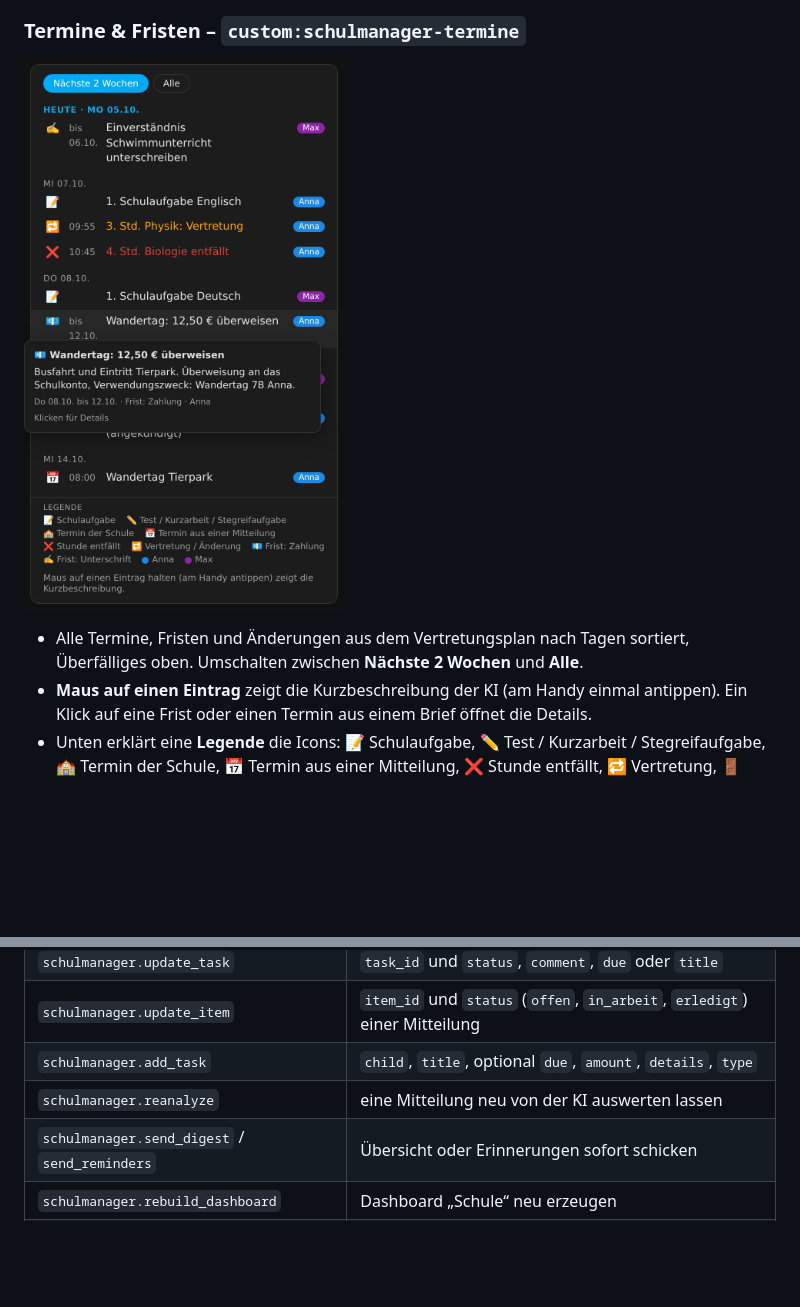
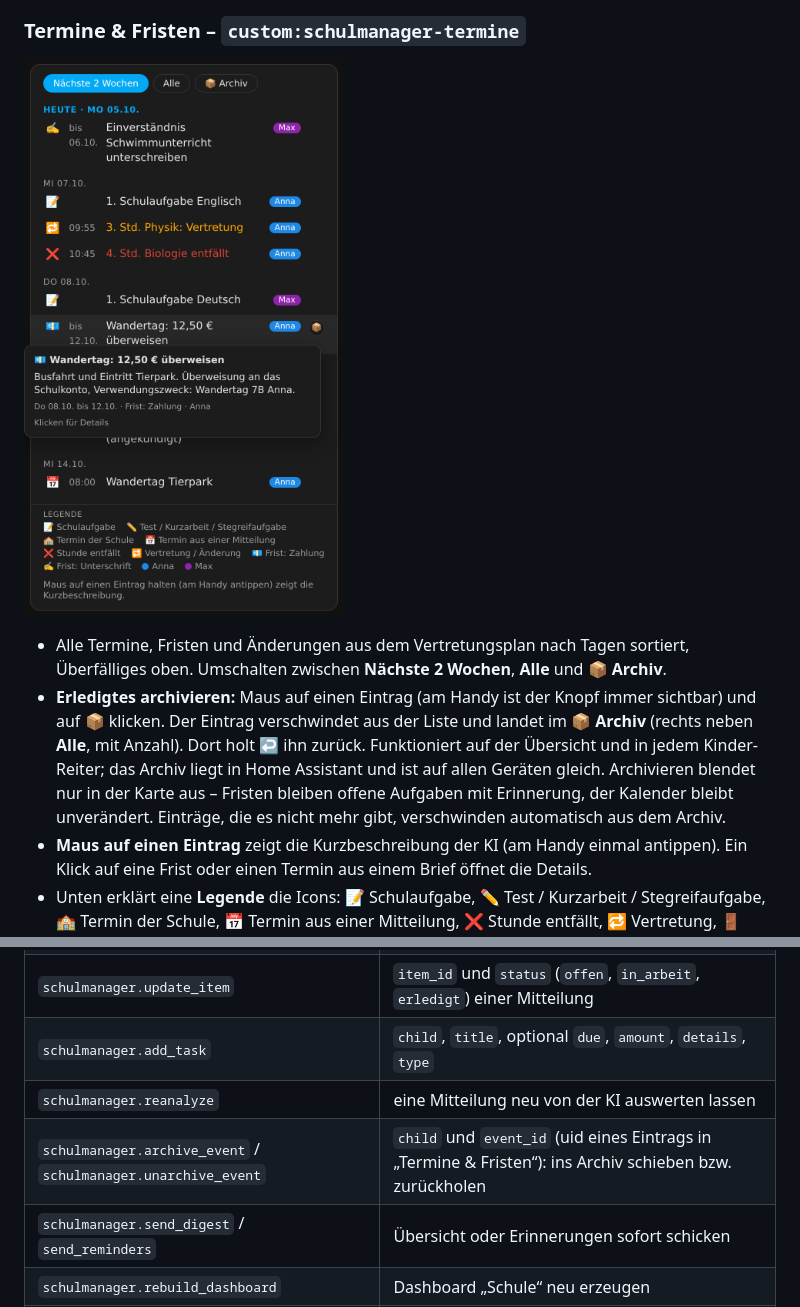
Before and after one commit to FabusMingAI/ha-schulmanager, a Markdown page: README.de.md, 2 parts joined by grey strips. Rendered like a GitHub page; pictures changed too: docs/images/termine.png; blank space fills up the shorter version.

```diff
--- a/README.de.md
+++ b/README.de.md
@@ -53,7 +53,8 @@ Zeigt pro Kind die Reiter **Aufgaben**, **Mitteilungen** und **Erledigt**.
 
 <p align="left"><img src="docs/images/termine.png" width="320" alt="Termine mit Kurzbeschreibung"></p>
 
-- Alle Termine, Fristen und Änderungen aus dem Vertretungsplan nach Tagen sortiert, Überfälliges oben. Umschalten zwischen **Nächste 2 Wochen** und **Alle**.
+- Alle Termine, Fristen und Änderungen aus dem Vertretungsplan nach Tagen sortiert, Überfälliges oben. Umschalten zwischen **Nächste 2 Wochen**, **Alle** und **📦 Archiv**.
+- **Erledigtes archivieren:** Maus auf einen Eintrag (am Handy ist der Knopf immer sichtbar) und auf **📦** klicken. Der Eintrag verschwindet aus der Liste und landet im **📦 Archiv** (rechts neben **Alle**, mit Anzahl). Dort holt **↩️** ihn zurück. Funktioniert auf der Übersicht und in jedem Kinder-Reiter; das Archiv liegt in Home Assistant und ist auf allen Geräten gleich. Archivieren blendet nur in der Karte aus – Fristen bleiben offene Aufgaben mit Erinnerung, der Kalender bleibt unverändert. Einträge, die es nicht mehr gibt, verschwinden automatisch aus dem Archiv.
 - **Maus auf einen Eintrag** zeigt die Kurzbeschreibung der KI (am Handy einmal antippen). Ein Klick auf eine Frist oder einen Termin aus einem Brief öffnet die Details.
 - Unten erklärt eine **Legende** die Icons: 📝 Schulaufgabe, ✏️ Test / Kurzarbeit / Stegreifaufgabe, 🏫 Termin der Schule, 📅 Termin aus einer Mitteilung, ❌ Stunde entfällt, 🔁 Vertretung, 🚪 Raumänderung, 🤒 Krankmeldung und die Fristen nach Art (💶 Zahlung, ✍️ Unterschrift, ↩️ Rückmeldung, 🎒 Mitbringen, 📖 Lesen, ✅ Aufgabe). Bei mehreren Kindern hat jedes eine eigene Farbe.
 
@@ -130,6 +131,7 @@ Beim ersten Abruf werden die Mitteilungen der letzten 120 Tage übernommen. Nur
 | `schulmanager.update_item` | `item_id` und `status` (`offen`, `in_arbeit`, `erledigt`) einer Mitteilung |
 | `schulmanager.add_task` | `child`, `title`, optional `due`, `amount`, `details`, `type` |
 | `schulmanager.reanalyze` | eine Mitteilung neu von der KI auswerten lassen |
+| `schulmanager.archive_event` / `schulmanager.unarchive_event` | `child` und `event_id` (uid eines Eintrags in „Termine & Fristen“): ins Archiv schieben bzw. zurückholen |
 | `schulmanager.send_digest` / `send_reminders` | Übersicht oder Erinnerungen sofort schicken |
 | `schulmanager.rebuild_dashboard` | Dashboard „Schule“ neu erzeugen |
 | `schulmanager.get_overview` | liefert alles als Antwort, z. B. für ein Assist-Skript „Was ist für die Schule zu tun?“ |
```
Also changed, not shown: CHANGELOG.md (+4 -0 lines), README.md (+3 -1 lines), 9 other files.
